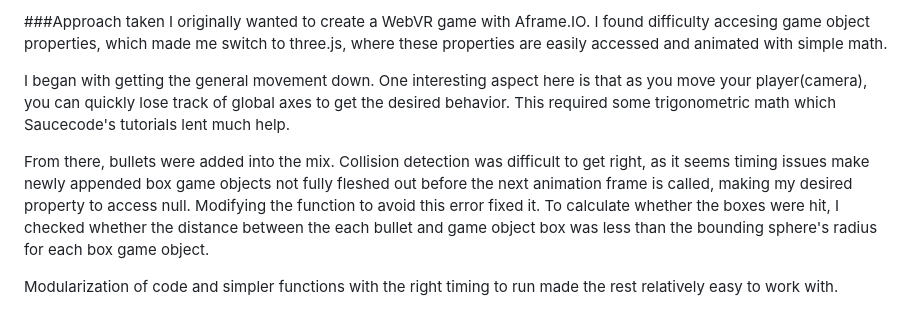
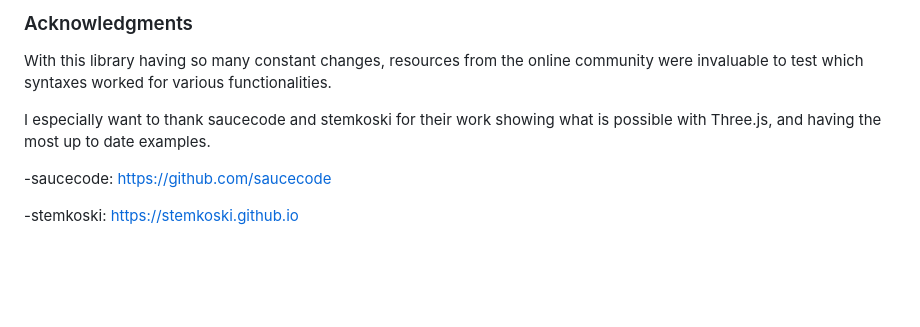
Before and after one commit to natesena/threejsgame, a Markdown page: ReadMe.md, the part around the change printed below. Rendered like a GitHub page; blank space fills up the shorter version.

```diff
--- a/ReadMe.md
+++ b/ReadMe.md
@@ -37,9 +46,9 @@ URL Example: localhost:8000
 
-###Approach taken
-I originally wanted to create a WebVR game with Aframe.IO. I found difficulty accesing game object properties, which made me switch to three.js, where these properties are easily accessed and animated with simple math.
+### Acknowledgments
+With this library having so many constant changes, resources from the online community were invaluable to test which syntaxes worked for various functionalities.
 
-I began with getting the general movement down. One interesting aspect here is that as you move your player(camera), you can quickly lose track of global axes to get the desired behavior. This required some trigonometric math which Saucecode's tutorials lent much help.
+I especially want to thank saucecode and stemkoski for their work showing what is possible with Three.js, and having the most up to date examples.
 
-From there, bullets were added into the mix. Collision detection was difficult to get right, as it seems timing issues make newly appended box game objects not fully fleshed out before the next animation frame is called, making my desired property to access null. Modifying the function to avoid this error fixed it. To calculate whether the boxes were hit, I checked whether the distance between the each bullet and game object box was less than the bounding sphere's radius for each box game object.
+-saucecode: https://github.com/saucecode
 
-Modularization of code and simpler functions with the right timing to run made the rest relatively easy to work with.
+-stemkoski: https://stemkoski.github.io
```
Also changed, not shown: other parts of ReadMe.md (+34 -25 lines), img/ReadMeIMG/Blastron_Gameplay.jpg (added), img/ReadMeIMG/Blastron_Welcome.jpg (added).
